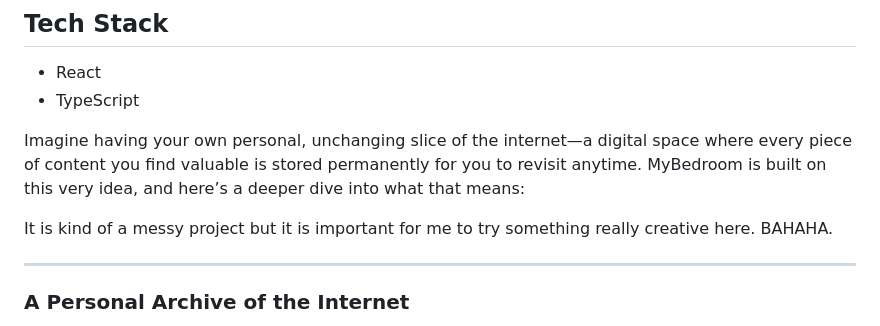
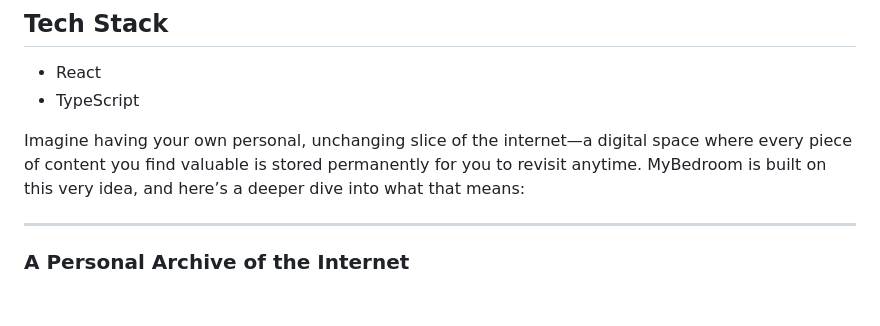
Before and after one commit to MalekMansour/MyBedroom, a Markdown page: README.md, the part around the change. Rendered like a GitHub page; blank space fills up the shorter version.

```diff
--- a/README.md
+++ b/README.md
@@ -5,8 +5,6 @@
 - TypeScript
 
 Imagine having your own personal, unchanging slice of the internet—a digital space where every piece of content you find valuable is stored permanently for you to revisit anytime. MyBedroom is built on this very idea, and here’s a deeper dive into what that means:
-
-It is kind of a messy project but it is important for me to try something really creative here. BAHAHA.
 
 ---
 
```
